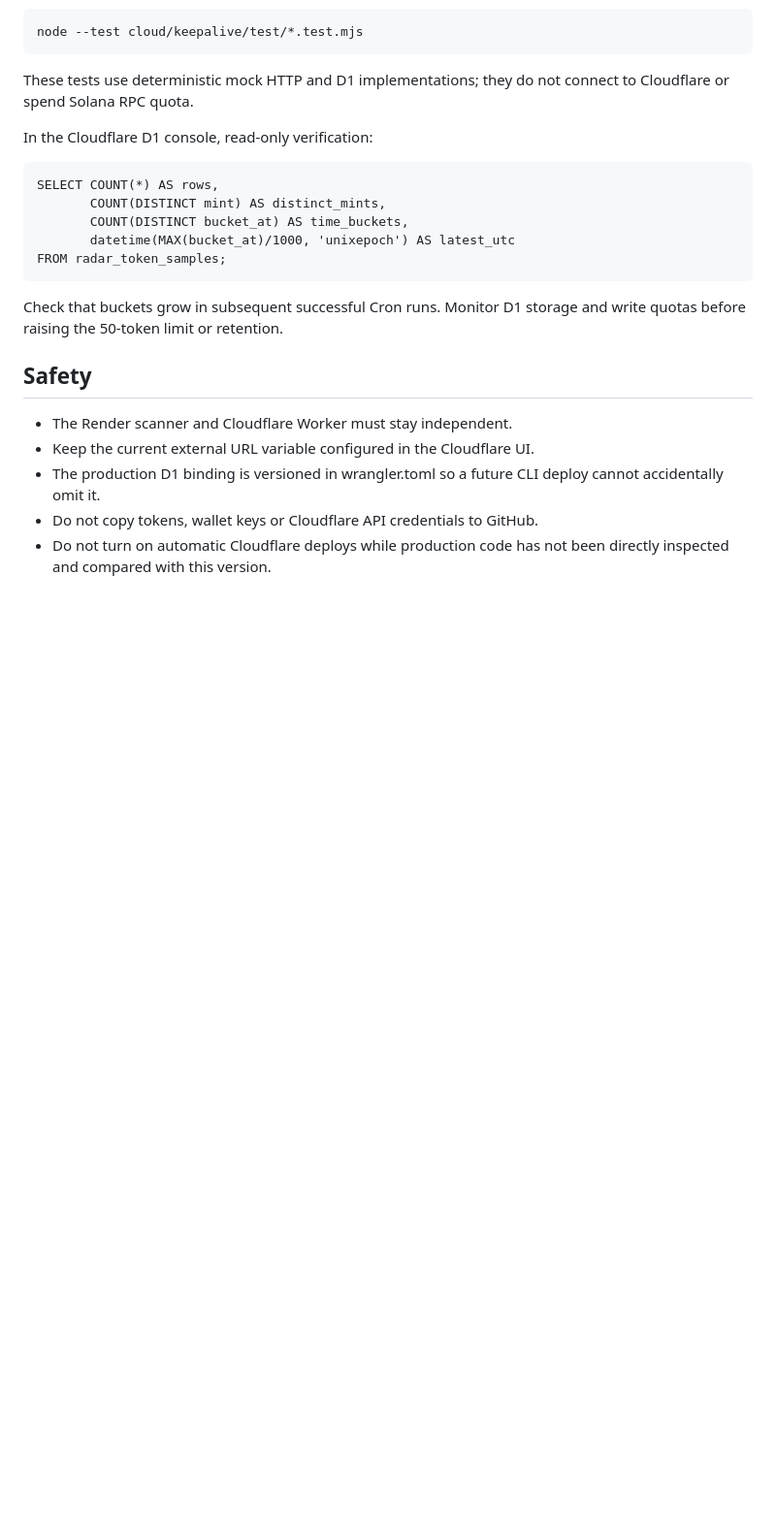
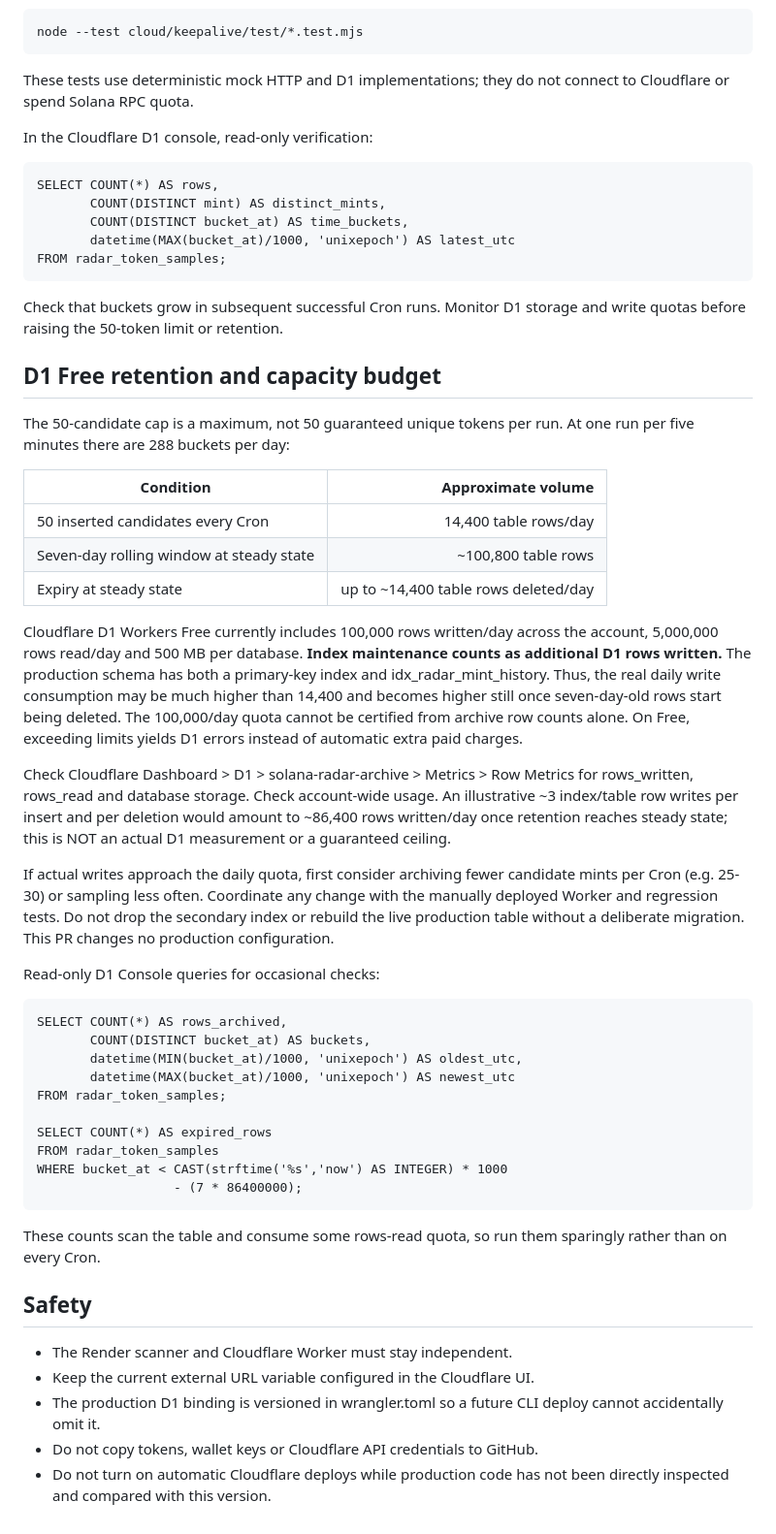
Before and after one commit to urbanz95/memecoin-radar-mvp, a Markdown page: cloud/keepalive/README.md, the part around the change. Shown at 97% size. GitHub-like rendering; blank space fills up the shorter version.

Commit message:
Document D1 Free read/write quotas and safe seven-day retention monitoring

```diff
--- a/cloud/keepalive/README.md
+++ b/cloud/keepalive/README.md
@@ -61,6 +61,53 @@ In the Cloudflare D1 console, read-only verification:
 Check that buckets grow in subsequent successful Cron runs. Monitor D1
 storage and write quotas before raising the 50-token limit or retention.
 
+## D1 Free retention and capacity budget
+
+The 50-candidate cap is a maximum, not 50 guaranteed unique tokens per run.
+At one run per five minutes there are 288 buckets per day:
+
+| Condition | Approximate volume |
+| --- | ---: |
+| 50 inserted candidates every Cron | 14,400 table rows/day |
+| Seven-day rolling window at steady state | ~100,800 table rows |
+| Expiry at steady state | up to ~14,400 table rows deleted/day |
+
+Cloudflare D1 Workers Free currently includes 100,000 rows written/day
+across the account, 5,000,000 rows read/day and 500 MB per database.
+**Index maintenance counts as additional D1 rows written.** The production
+schema has both a primary-key index and idx_radar_mint_history. Thus,
+the real daily write consumption may be much higher than 14,400 and becomes
+higher still once seven-day-old rows start being deleted. The 100,000/day
+quota cannot be certified from archive row counts alone. On Free, exceeding
+limits yields D1 errors instead of automatic extra paid charges.
+
+Check Cloudflare Dashboard > D1 > solana-radar-archive > Metrics > Row Metrics
+for rows_written, rows_read and database storage. Check account-wide usage.
+An illustrative ~3 index/table row writes per insert and per deletion would
+amount to ~86,400 rows written/day once retention reaches steady state;
+this is NOT an actual D1 measurement or a guaranteed ceiling.
+
+If actual writes approach the daily quota, first consider archiving fewer
+candidate mints per Cron (e.g. 25-30) or sampling less often. Coordinate
+any change with the manually deployed Worker and regression tests. Do not
+drop the secondary index or rebuild the live production table without
+a deliberate migration. This PR changes no production configuration.
+
+Read-only D1 Console queries for occasional checks:
+
+    SELECT COUNT(*) AS rows_archived,
+           COUNT(DISTINCT bucket_at) AS buckets,
+           datetime(MIN(bucket_at)/1000, 'unixepoch') AS oldest_utc,
+           datetime(MAX(bucket_at)/1000, 'unixepoch') AS newest_utc
+    FROM radar_token_samples;
+
+    SELECT COUNT(*) AS expired_rows
+    FROM radar_token_samples
+    WHERE bucket_at < CAST(strftime('%s','now') AS INTEGER) * 1000
+                      - (7 * 86400000);
+
+These counts scan the table and consume some rows-read quota, so run them
+sparingly rather than on every Cron.
 ## Safety
 
 - The Render scanner and Cloudflare Worker must stay independent.
```
